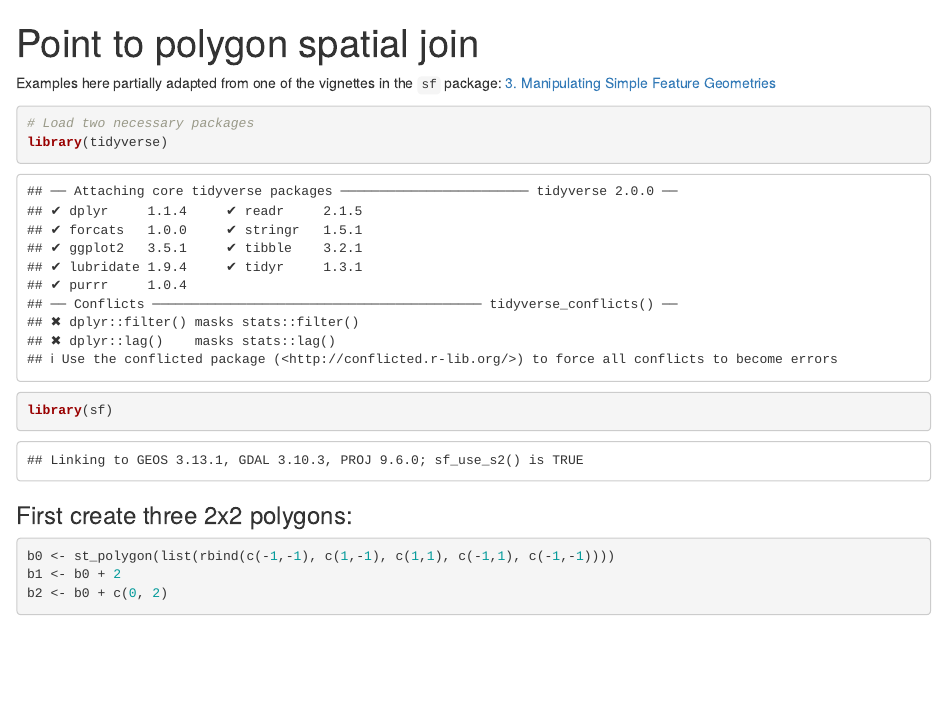
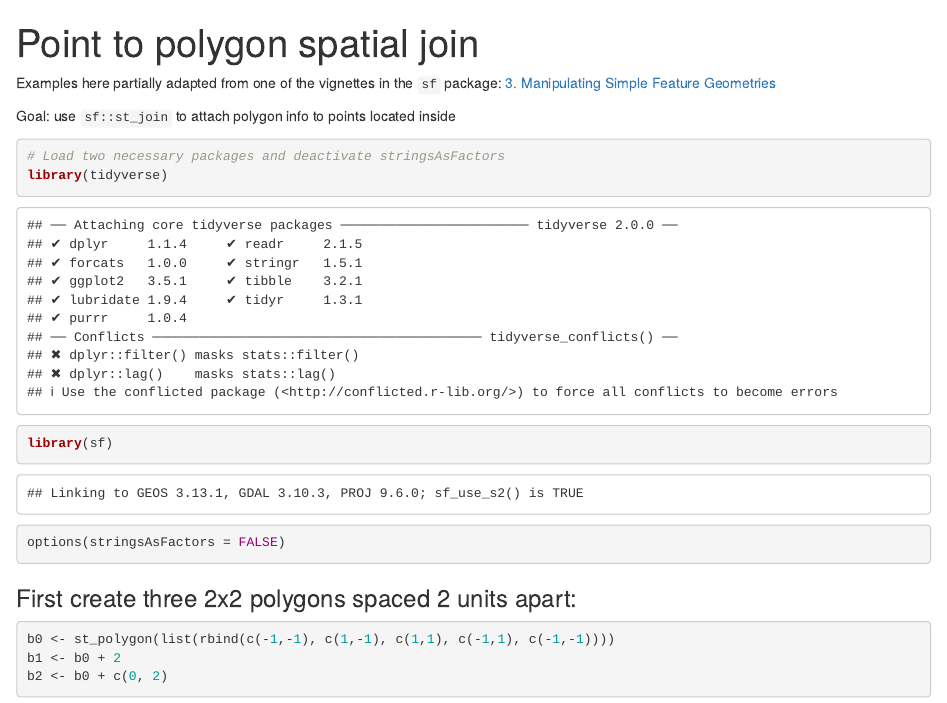
Before and after one commit to Sun-flow/r-spatial-examples-with-sf, an R Markdown document (point-to-polygon-spatial-join.Rmd): the page in a window 1100 px wide, from its top. Rendered offline with R 4.5, knitr and Pandoc, with nearby package versions.

Commit message:
a bit more documentation in the beginning

````diff
--- a/point-to-polygon-spatial-join.Rmd
+++ b/point-to-polygon-spatial-join.Rmd
@@ -5,14 +5,17 @@ output: html_notebook
 
 Examples here partially adapted from one of the vignettes in the `sf` package: [3. Manipulating Simple Feature Geometries](https://r-spatial.github.io/sf/articles/sf3.html)
 
+Goal: use `sf::st_join` to attach polygon info to points located inside
+
 
 ```{r setup, results='hide'}
-# Load two necessary packages
+# Load two necessary packages and deactivate stringsAsFactors
 library(tidyverse)
 library(sf)
+options(stringsAsFactors = FALSE)
 ```
 
-### First create three 2x2 polygons:
+### First create three 2x2 polygons spaced 2 units apart:
 ```{r make_polygons}
 b0 <- st_polygon(list(rbind(c(-1,-1), c(1,-1), c(1,1), c(-1,1), c(-1,-1))))
 b1 <- b0 + 2
````
